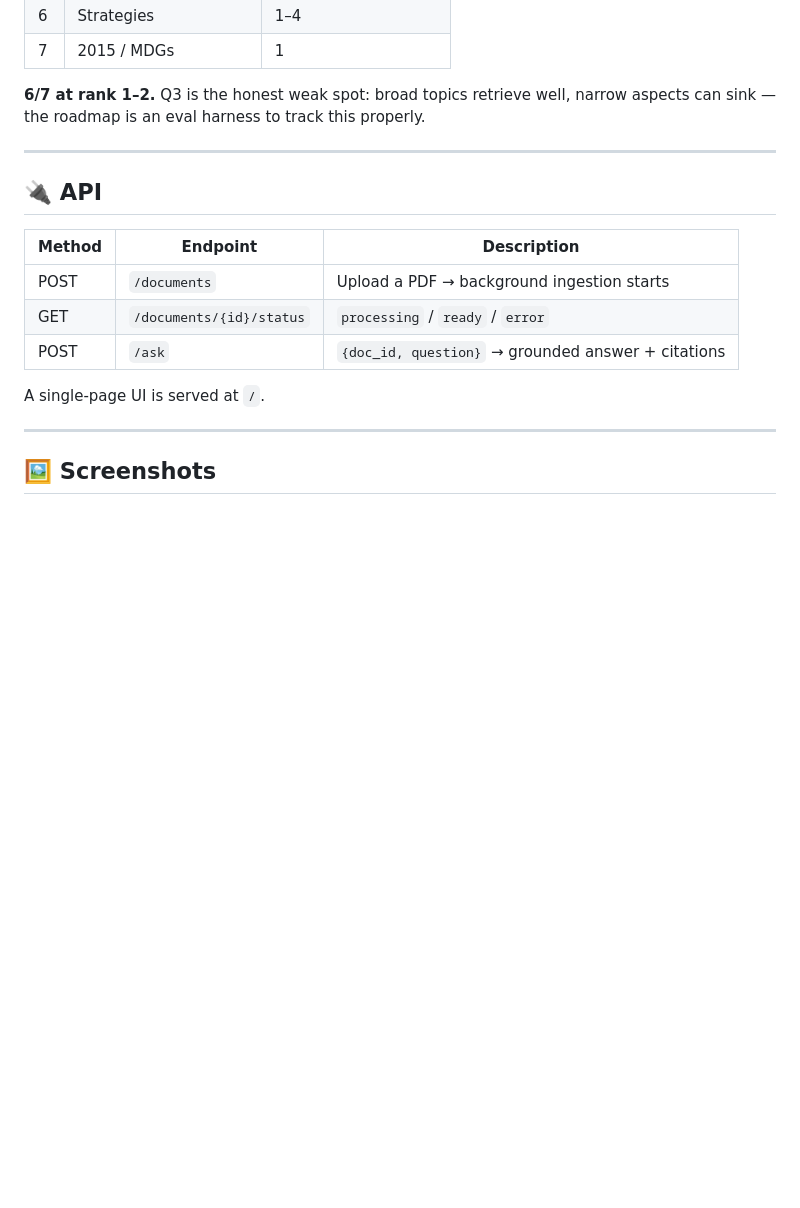
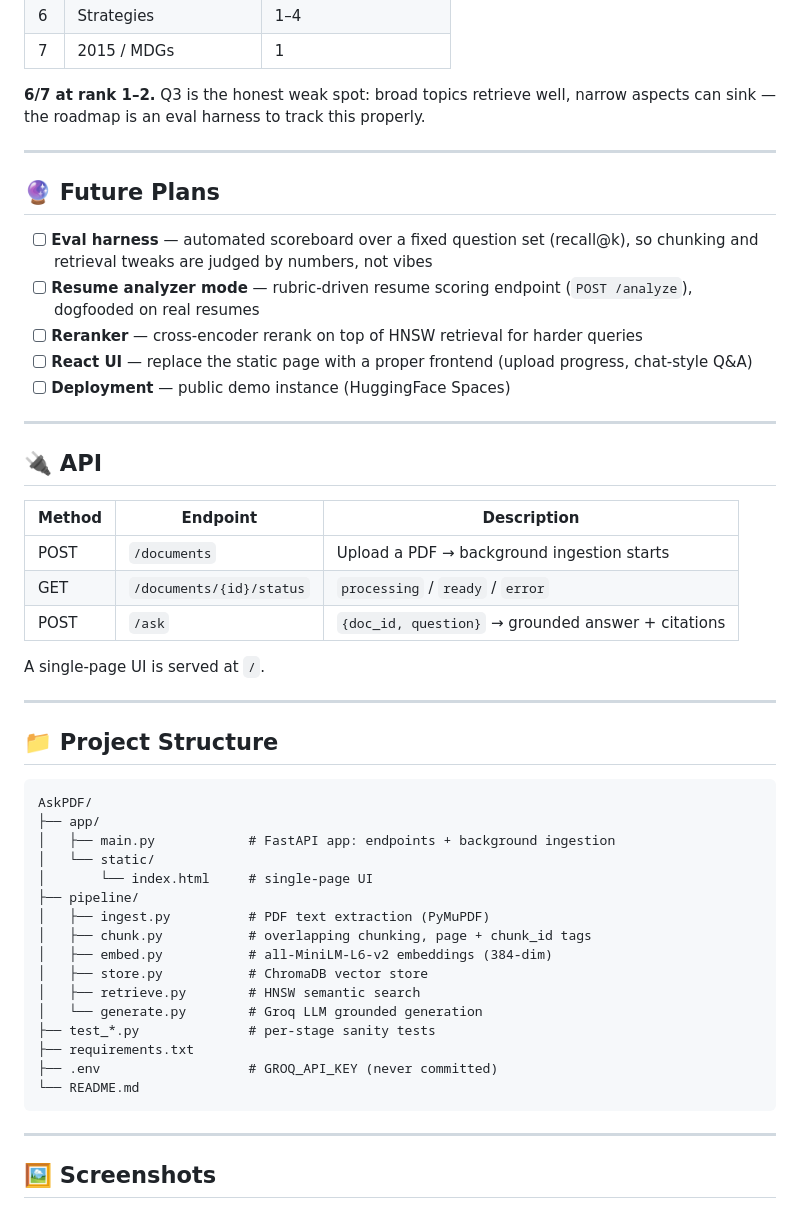
Before and after one commit to YashRajGupta-1/AskPDF, a Markdown page: README.md, the part around one of its changes. Rendered like a GitHub page; blank space fills up the shorter version.

````diff
--- a/README.md
+++ b/README.md
@@ -176,6 +178,16 @@ Evaluated on a multi-page assignment PDF, 7 questions:
 
 ---
 
+## 🔮 Future Plans
+
+- [ ] **Eval harness** — automated scoreboard over a fixed question set (recall@k), so chunking and retrieval tweaks are judged by numbers, not vibes
+- [ ] **Resume analyzer mode** — rubric-driven resume scoring endpoint (`POST /analyze`), dogfooded on real resumes
+- [ ] **Reranker** — cross-encoder rerank on top of HNSW retrieval for harder queries
+- [ ] **React UI** — replace the static page with a proper frontend (upload progress, chat-style Q&A)
+- [ ] **Deployment** — public demo instance (HuggingFace Spaces)
+
+---
+
 ## 🔌 API
 
 | Method | Endpoint | Description |
@@ -188,5 +200,28 @@ A single-page UI is served at `/`.
 
 ---
 
+## 📁 Project Structure
+
+```text
+AskPDF/
+├── app/
+│   ├── main.py            # FastAPI app: endpoints + background ingestion
+│   └── static/
+│       └── index.html     # single-page UI
+├── pipeline/
+│   ├── ingest.py          # PDF text extraction (PyMuPDF)
+│   ├── chunk.py           # overlapping chunking, page + chunk_id tags
+│   ├── embed.py           # all-MiniLM-L6-v2 embeddings (384-dim)
+│   ├── store.py           # ChromaDB vector store
+│   ├── retrieve.py        # HNSW semantic search
+│   └── generate.py        # Groq LLM grounded generation
+├── test_*.py              # per-stage sanity tests
+├── requirements.txt
+├── .env                   # GROQ_API_KEY (never committed)
+└── README.md
+```
+
+---
+
 ## 🖼️ Screenshots
 
````
Also changed, not shown: other parts of README.md (+22 -1 lines), assets/architecture.jpeg (added), assets/processing.jpeg (added), assets/upload.jpeg (added), 1 other file.
